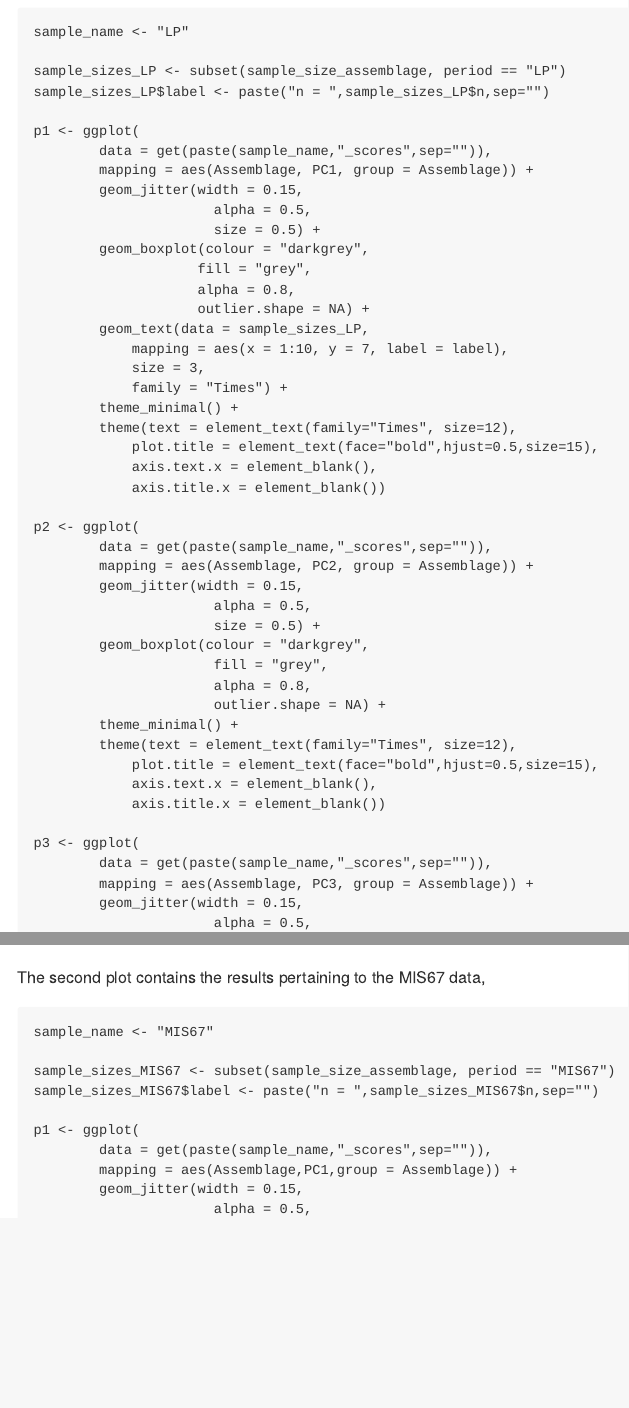
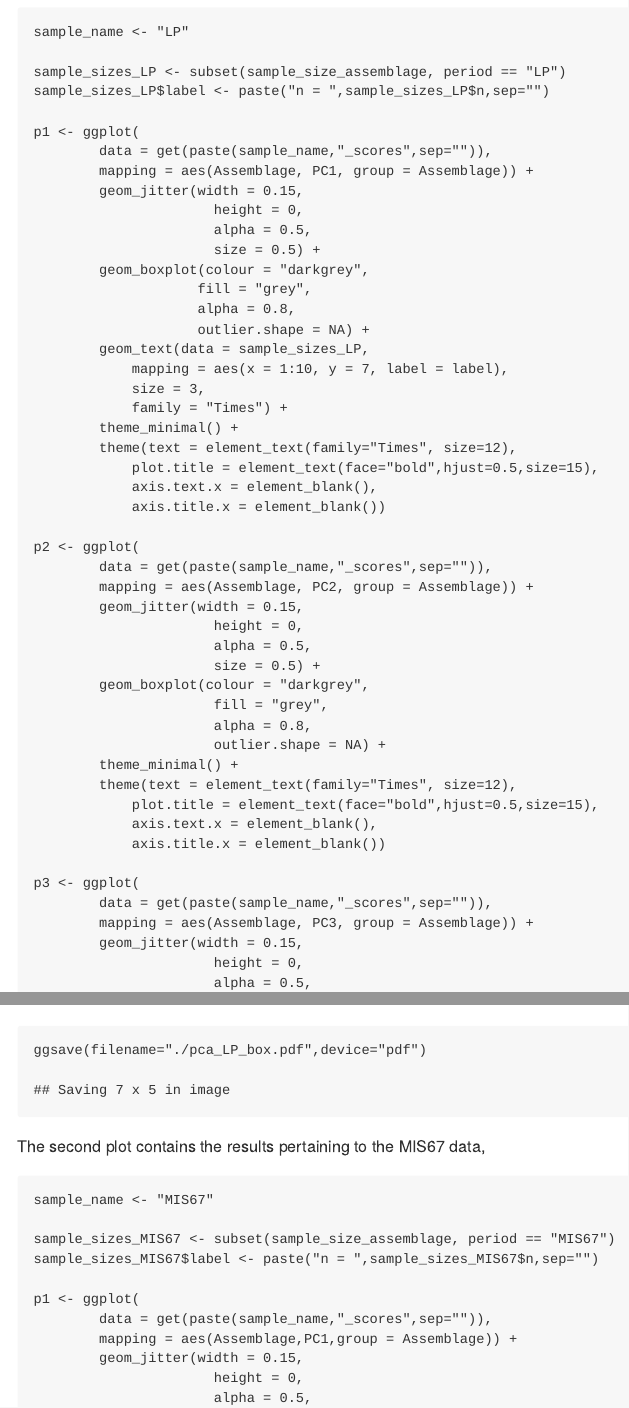
Before and after one commit to wccarleton/multipledispersals, an R Markdown document (Replication/replication.Rmd): the page in a window 1100 px wide, from 5320 px down before the commit and from 5480 px down after it, so that both start at the same text, and a second part further down, joined at a grey line. The pictures show the output file Replication/replication.md that the author committed with the source, drawn offline in the style of GitHub.

Commit message:
corrected jitter in images to only be horizontal not vertical

````diff
--- a/Replication/replication.Rmd
+++ b/Replication/replication.Rmd
@@ -122,6 +122,7 @@ p1 <- ggplot(
         data = get(paste(sample_name,"_scores",sep="")),
         mapping = aes(Assemblage, PC1, group = Assemblage)) +
         geom_jitter(width = 0.15,
+                      height = 0,
                       alpha = 0.5,
                       size = 0.5) +
         geom_boxplot(colour = "darkgrey",
@@ -142,6 +143,7 @@ p2 <- ggplot(
         data = get(paste(sample_name,"_scores",sep="")),
         mapping = aes(Assemblage, PC2, group = Assemblage)) +
         geom_jitter(width = 0.15,
+                      height = 0,
                       alpha = 0.5,
                       size = 0.5) +
         geom_boxplot(colour = "darkgrey",
@@ -158,6 +160,7 @@ p3 <- ggplot(
         data = get(paste(sample_name,"_scores",sep="")),
         mapping = aes(Assemblage, PC3, group = Assemblage)) +
         geom_jitter(width = 0.15,
+                      height = 0,
                       alpha = 0.5,
                       size = 0.5) +
         geom_boxplot(colour = "darkgrey",
@@ -180,6 +183,8 @@ annotate_figure(fig,
                                  family="Times",
                                  face="bold"),
                fig.lab.pos = "top")
+
+ggsave(filename="./pca_LP_box.pdf",device="pdf")
 ```
 
 The second plot contains the results pertaining to the MIS67 data,
@@ -194,6 +199,7 @@ p1 <- ggplot(
         data = get(paste(sample_name,"_scores",sep="")),
         mapping = aes(Assemblage,PC1,group = Assemblage)) +
         geom_jitter(width = 0.15,
+                      height = 0,
                       alpha = 0.5,
                       size = 0.5) +
         geom_boxplot(colour = "darkgrey",
````
Also changed, not shown: Replication/pca_LP_box.pdf (added), Replication/pca_MIS67_box.pdf (added), Replication/replication.md, Replication/replication.Rmd (3 more changed lines), 2 other files.
